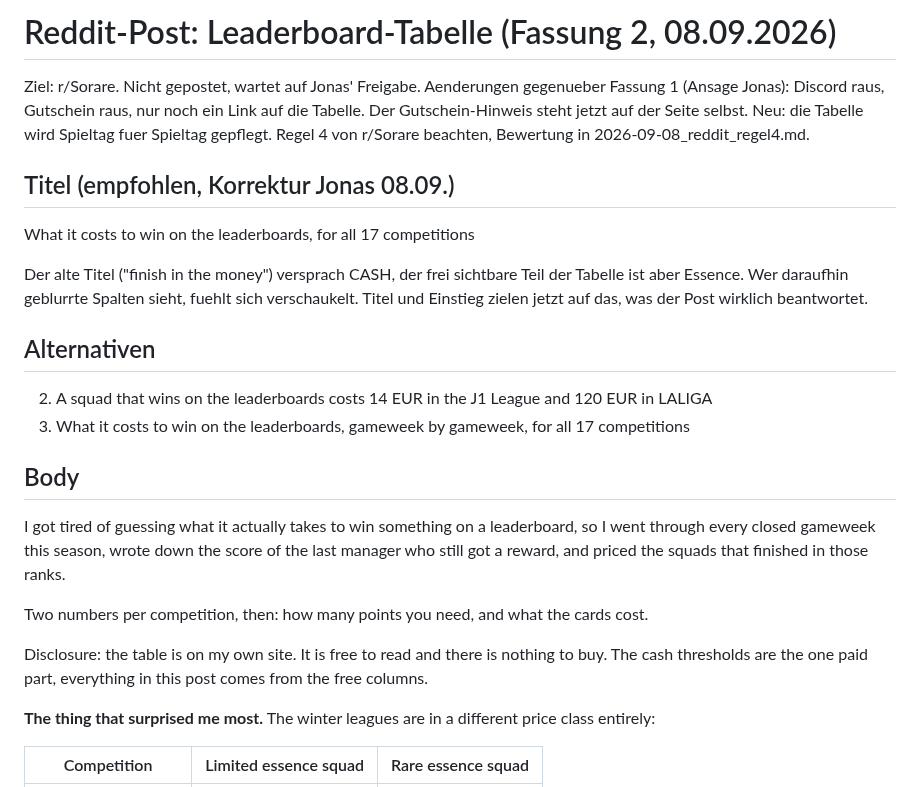
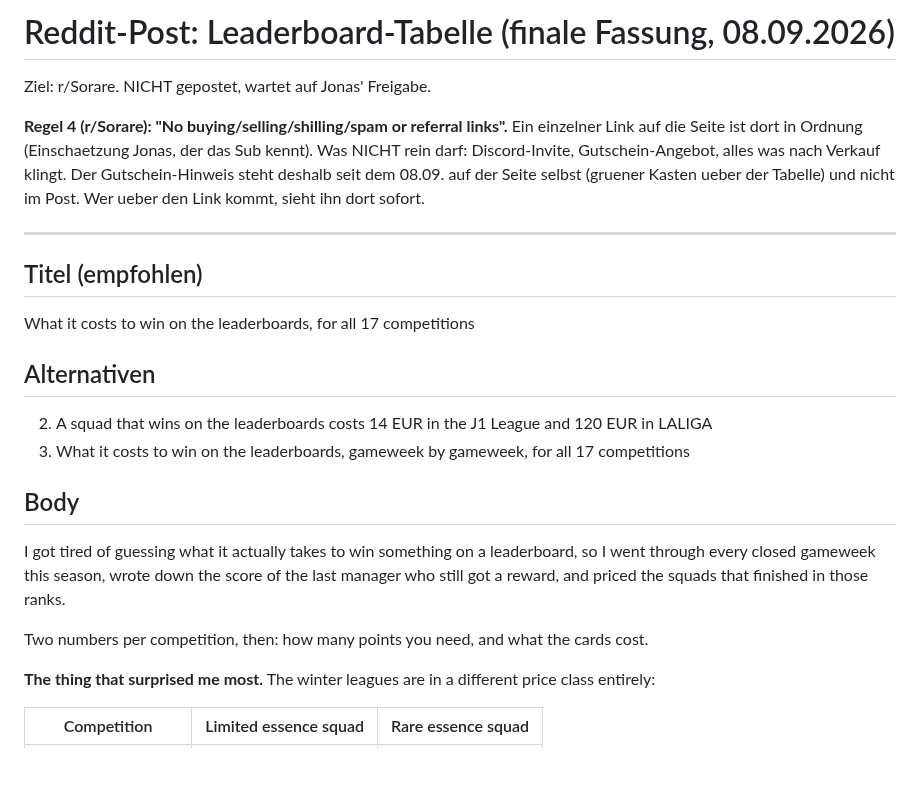
Before and after one commit to R3HR/sorion-updater, a Markdown page: docs/marketing/2026-09-08_reddit_leaderboards.md, the part around one of its changes. Drawn GitHub-style; blank space fills up the shorter version.

```diff
--- a/docs/marketing/2026-09-08_reddit_leaderboards.md
+++ b/docs/marketing/2026-09-08_reddit_leaderboards.md
@@ -1,18 +1,18 @@
-# Reddit-Post: Leaderboard-Tabelle (Fassung 2, 08.09.2026)
+# Reddit-Post: Leaderboard-Tabelle (finale Fassung, 08.09.2026)
 
-Ziel: r/Sorare. Nicht gepostet, wartet auf Jonas' Freigabe.
-Aenderungen gegenueber Fassung 1 (Ansage Jonas): Discord raus, Gutschein raus,
-nur noch ein Link auf die Tabelle. Der Gutschein-Hinweis steht jetzt auf der Seite selbst.
-Neu: die Tabelle wird Spieltag fuer Spieltag gepflegt.
-Regel 4 von r/Sorare beachten, Bewertung in 2026-09-08_reddit_regel4.md.
+Ziel: r/Sorare. NICHT gepostet, wartet auf Jonas' Freigabe.
 
-## Titel (empfohlen, Korrektur Jonas 08.09.)
+**Regel 4 (r/Sorare): "No buying/selling/shilling/spam or referral links".**
+Ein einzelner Link auf die Seite ist dort in Ordnung (Einschaetzung Jonas, der das Sub kennt).
+Was NICHT rein darf: Discord-Invite, Gutschein-Angebot, alles was nach Verkauf klingt.
+Der Gutschein-Hinweis steht deshalb seit dem 08.09. auf der Seite selbst (gruener Kasten
+ueber der Tabelle) und nicht im Post. Wer ueber den Link kommt, sieht ihn dort sofort.
+
+---
+
+## Titel (empfohlen)
 
 What it costs to win on the leaderboards, for all 17 competitions
-
-Der alte Titel ("finish in the money") versprach CASH, der frei sichtbare Teil der Tabelle
-ist aber Essence. Wer daraufhin geblurrte Spalten sieht, fuehlt sich verschaukelt. Titel und
-Einstieg zielen jetzt auf das, was der Post wirklich beantwortet.
 
 ## Alternativen
 
@@ -26,9 +26,6 @@ through every closed gameweek this season, wrote down the score of the last mana
 got a reward, and priced the squads that finished in those ranks.
 
 Two numbers per competition, then: how many points you need, and what the cards cost.
-
-Disclosure: the table is on my own site. It is free to read and there is nothing to buy. The
-cash thresholds are the one paid part, everything in this post comes from the free columns.
 
 **The thing that surprised me most.** The winter leagues are in a different price class
 entirely:
```
Also changed, not shown: other parts of docs/marketing/2026-09-08_reddit_leaderboards.md (+41 -15 lines), docs/marketing/2026-09-08_reddit_regel4.md (deleted, +0 -97 lines).
